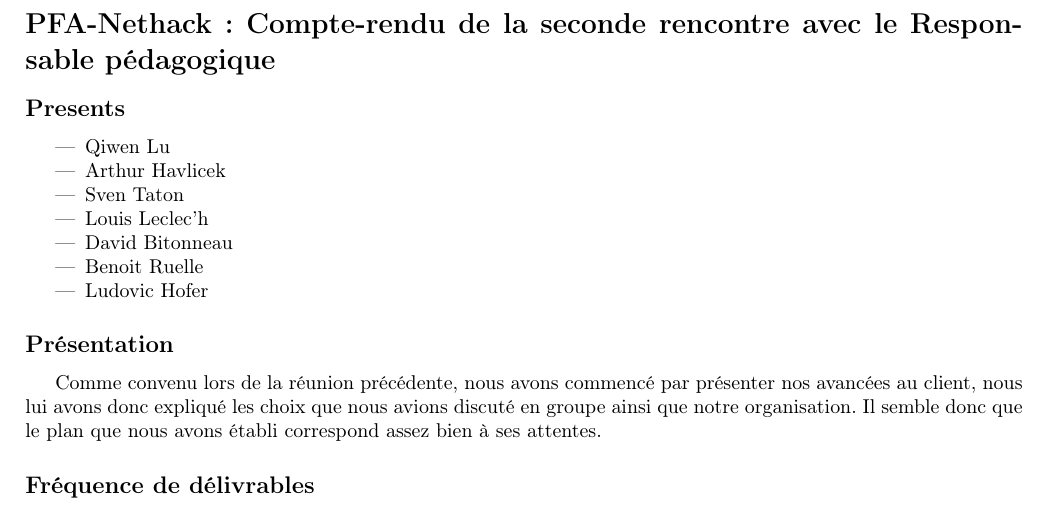
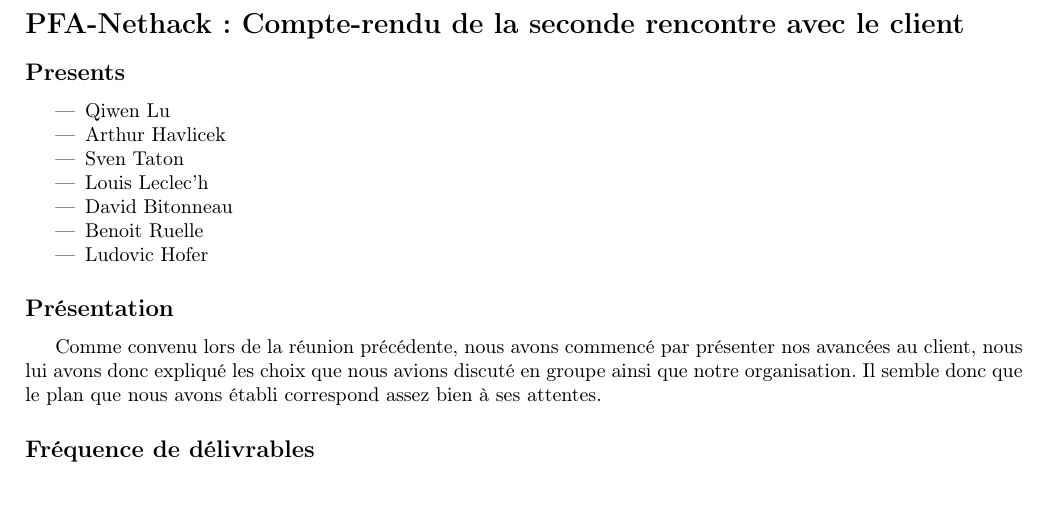
Before and after one commit to medrimonia/pfa-nethack-management, a LaTeX document (rencontres_client/rencontre_2.tex): part of the page, cut so that both start at the same text. Compiled offline with pdfLaTeX.

Commit message:
modification compte-rendu rencontre client + mise à jour avancement des tâches sur le planner

```diff
--- a/rencontres_client/rencontre_2.tex
+++ b/rencontres_client/rencontre_2.tex
@@ -17,7 +17,7 @@
 
 \begin{document}
 
-\section*{PFA-Nethack : Compte-rendu de la seconde rencontre avec le Responsable pédagogique}
+\section*{PFA-Nethack : Compte-rendu de la seconde rencontre avec le client}
 
 \subsection*{Presents}
 \begin{itemize}
```
Also changed, not shown: rencontres_client/rencontre_2.pdf, 1 other file.
